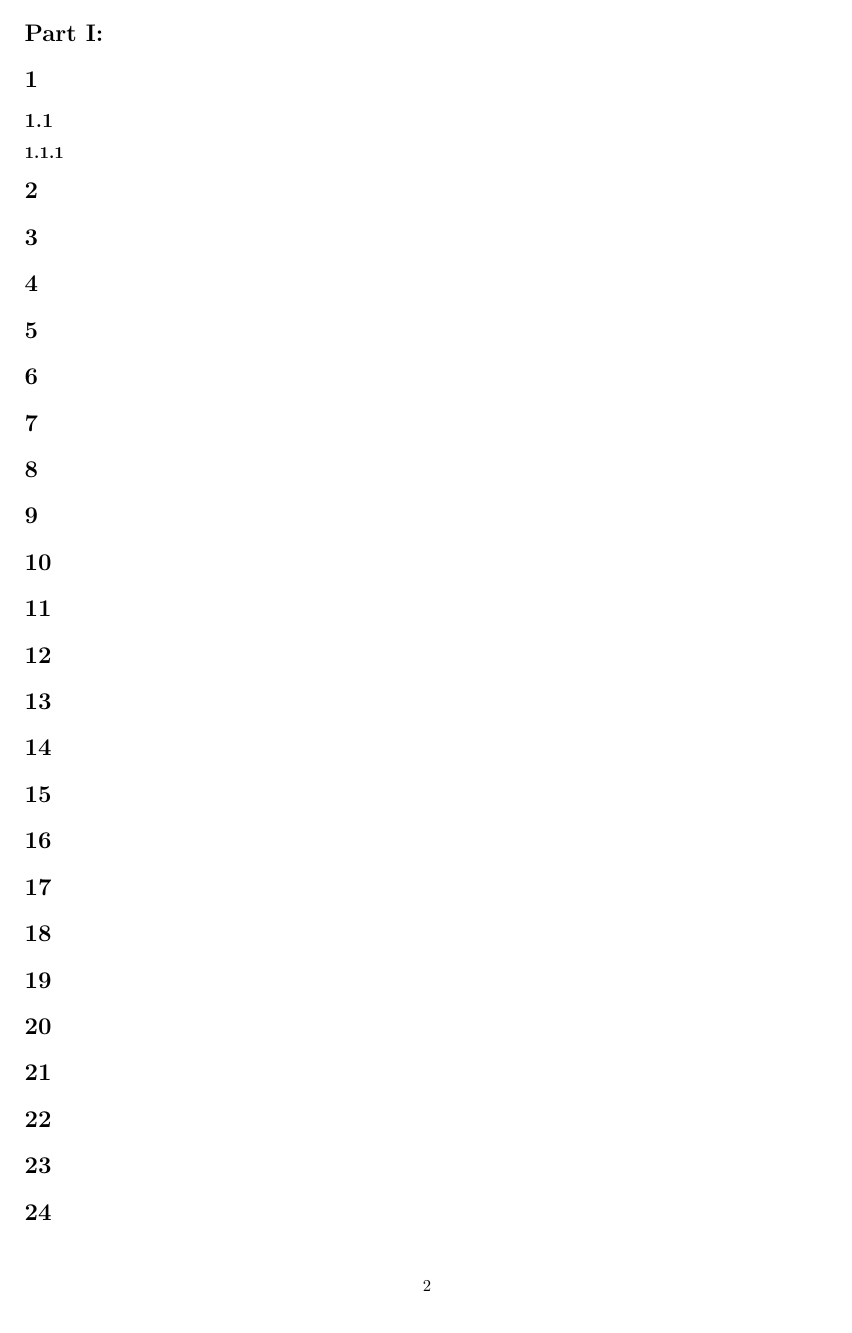
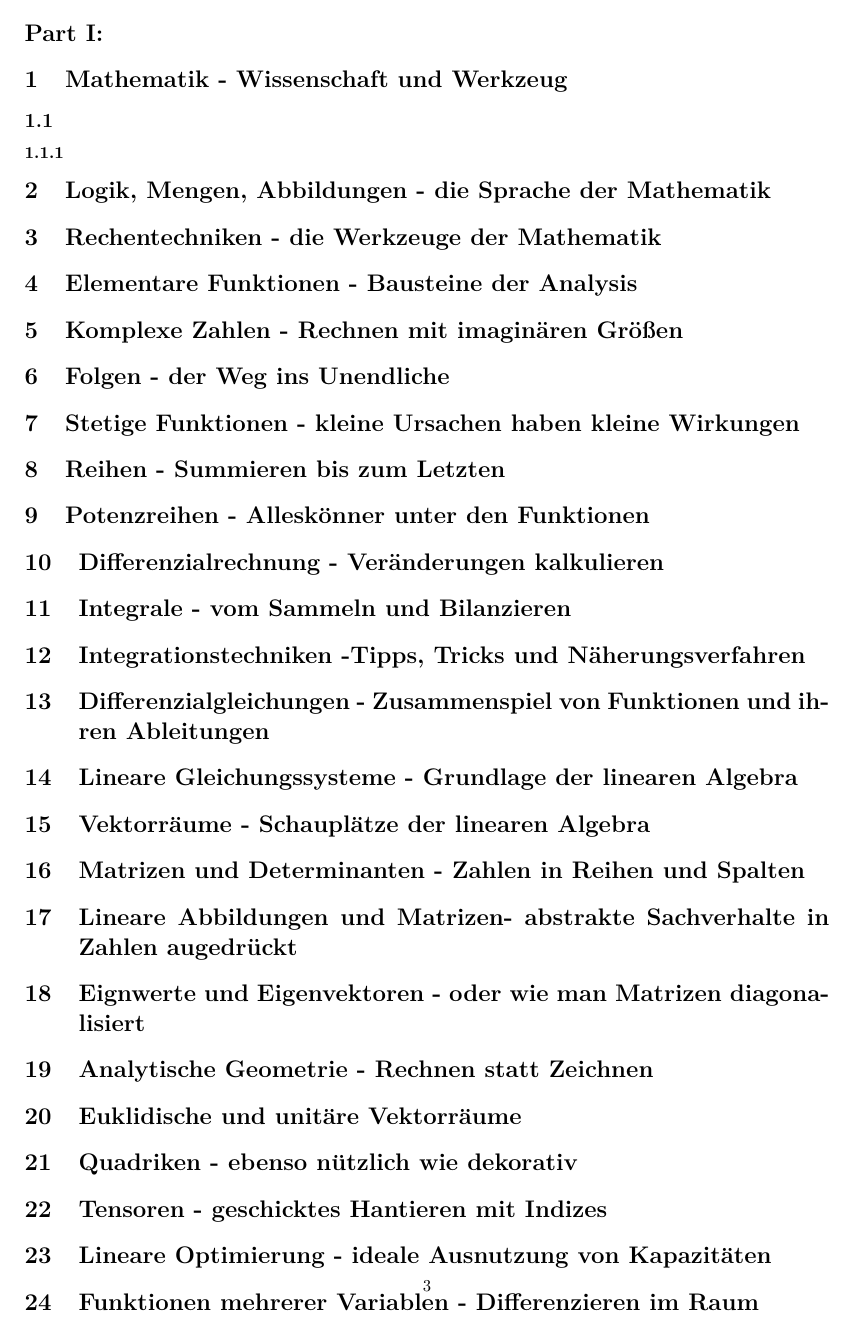
Before and after one commit to yelircaasi/study-notes, a LaTeX document (specific_subjects/mathematics/mathematik_(arens_et_al).tex): page 2 of 2 before the commit and page 3 of 8 after it. Compiled offline with pdfLaTeX.

Commit message:
mathe-buch

```diff
--- a/specific_subjects/mathematics/mathematik_(arens_et_al).tex
+++ b/specific_subjects/mathematics/mathematik_(arens_et_al).tex
@@ -29,7 +29,7 @@
 \section*{Part I: }
 
 %%%%%%%%%%%%%%%%%%%%%%%%%%%%%%%%%%%%%%%%%%%%%%%%%%%%%%%%%%%%%%%
-\section{}
+\section{Mathematik - Wissenschaft und Werkzeug}
 
 %--------------------------------------------------
 \subsection{}
@@ -39,70 +39,69 @@
 
 
 %%%%%%%%%%%%%%%%%%%%%%%%%%%%%%%%%%%%%%%%%%%%%%%%%%%%%%%%%%%%%%%
-\section{}
+\section{Logik, Mengen, Abbildungen - die Sprache der Mathematik}
 
 %%%%%%%%%%%%%%%%%%%%%%%%%%%%%%%%%%%%%%%%%%%%%%%%%%%%%%%%%%%%%%%
-\section{}
+\section{Rechentechniken - die Werkzeuge der Mathematik}
 
 %%%%%%%%%%%%%%%%%%%%%%%%%%%%%%%%%%%%%%%%%%%%%%%%%%%%%%%%%%%%%%%
-\section{}
+\section{Elementare Funktionen - Bausteine der Analysis}
 
 %%%%%%%%%%%%%%%%%%%%%%%%%%%%%%%%%%%%%%%%%%%%%%%%%%%%%%%%%%%%%%%
-\section{}
+\section{Komplexe Zahlen - Rechnen mit imaginären Größen}
 
 %%%%%%%%%%%%%%%%%%%%%%%%%%%%%%%%%%%%%%%%%%%%%%%%%%%%%%%%%%%%%%%
-\section{}
+\section{Folgen - der Weg ins Unendliche}
 
 %%%%%%%%%%%%%%%%%%%%%%%%%%%%%%%%%%%%%%%%%%%%%%%%%%%%%%%%%%%%%%%
-\section{}
+\section{Stetige Funktionen - kleine Ursachen haben kleine Wirkungen}
 
 %%%%%%%%%%%%%%%%%%%%%%%%%%%%%%%%%%%%%%%%%%%%%%%%%%%%%%%%%%%%%%%
-\section{}
+\section{Reihen - Summieren bis zum Letzten}
 
 %%%%%%%%%%%%%%%%%%%%%%%%%%%%%%%%%%%%%%%%%%%%%%%%%%%%%%%%%%%%%%%
-\section{}
+\section{Potenzreihen - Alleskönner unter den Funktionen}
 
 %%%%%%%%%%%%%%%%%%%%%%%%%%%%%%%%%%%%%%%%%%%%%%%%%%%%%%%%%%%%%%%
-\section{}
+\section{Differenzialrechnung - Veränderungen kalkulieren}
 
 %%%%%%%%%%%%%%%%%%%%%%%%%%%%%%%%%%%%%%%%%%%%%%%%%%%%%%%%%%%%%%%
-\section{}
+\section{Integrale - vom Sammeln und Bilanzieren}
 
 %%%%%%%%%%%%%%%%%%%%%%%%%%%%%%%%%%%%%%%%%%%%%%%%%%%%%%%%%%%%%%%
-\section{}
+\section{Integrationstechniken -Tipps, Tricks und Näherungsverfahren}
 
 %%%%%%%%%%%%%%%%%%%%%%%%%%%%%%%%%%%%%%%%%%%%%%%%%%%%%%%%%%%%%%%
-\section{}
+\section{Differenzialgleichungen - Zusammenspiel von Funktionen und ihren Ableitungen}
 
 %%%%%%%%%%%%%%%%%%%%%%%%%%%%%%%%%%%%%%%%%%%%%%%%%%%%%%%%%%%%%%%
-\section{}
+\section{Lineare Gleichungssysteme - Grundlage der linearen Algebra}
 
 %%%%%%%%%%%%%%%%%%%%%%%%%%%%%%%%%%%%%%%%%%%%%%%%%%%%%%%%%%%%%%%
-\section{}
+\section{Vektorräume - Schauplätze der linearen Algebra}
 
 %%%%%%%%%%%%%%%%%%%%%%%%%%%%%%%%%%%%%%%%%%%%%%%%%%%%%%%%%%%%%%%
-\section{}
+\section{Matrizen und Determinanten - Zahlen in Reihen und Spalten}
 
 %%%%%%%%%%%%%%%%%%%%%%%%%%%%%%%%%%%%%%%%%%%%%%%%%%%%%%%%%%%%%%%
-\section{}
+\section{Lineare Abbildungen und Matrizen- abstrakte Sachverhalte in Zahlen augedrückt}
 
 %%%%%%%%%%%%%%%%%%%%%%%%%%%%%%%%%%%%%%%%%%%%%%%%%%%%%%%%%%%%%%%
-\section{}
+\section{Eignwerte und Eigenvektoren - oder wie man Matrizen diagonalisiert}
 
 %%%%%%%%%%%%%%%%%%%%%%%%%%%%%%%%%%%%%%%%%%%%%%%%%%%%%%%%%%%%%%%
-\section{}
+\section{Analytische Geometrie - Rechnen statt Zeichnen}
 
 %%%%%%%%%%%%%%%%%%%%%%%%%%%%%%%%%%%%%%%%%%%%%%%%%%%%%%%%%%%%%%%
-\section{}
+\section{Euklidische und unitäre Vektorräume}
 
 %%%%%%%%%%%%%%%%%%%%%%%%%%%%%%%%%%%%%%%%%%%%%%%%%%%%%%%%%%%%%%%
-\section{}
+\section{Quadriken - ebenso nützlich wie dekorativ}
 
 %%%%%%%%%%%%%%%%%%%%%%%%%%%%%%%%%%%%%%%%%%%%%%%%%%%%%%%%%%%%%%%
-\section{}
+\section{Tensoren - geschicktes Hantieren mit Indizes}
 
 %%%%%%%%%%%%%%%%%%%%%%%%%%%%%%%%%%%%%%%%%%%%%%%%%%%%%%%%%%%%%%%
-\section{}
+\section{Lineare Optimierung - ideale Ausnutzung von Kapazitäten}
 
 %%%%%%%%%%%%%%%%%%%%%%%%%%%%%%%%%%%%%%%%%%%%%%%%%%%%%%%%%%%%%%%
-\section{}
```
Also changed, not shown: specific_subjects/mathematics/mathematik_(arens_et_al).tex (106 more changed lines).
